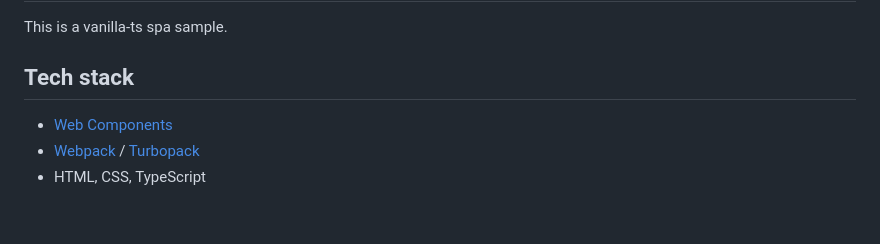
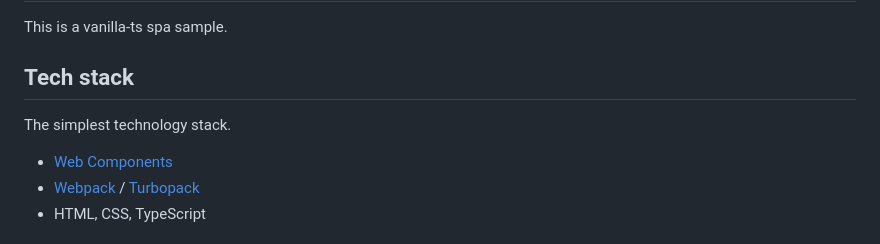
Before and after one commit to ochairo/vanillante, a Markdown page: README.md, the part around the change. Drawn GitHub-style; blank space fills up the shorter version.

```diff
--- a/README.md
+++ b/README.md
@@ -10,6 +10,8 @@
 This is a vanilla-ts spa sample.
 
 ## Tech stack
+
+The simplest technology stack.
 
 - [Web Components](https://developer.mozilla.org/en-US/docs/Web/API/Web_Components)
 - [Webpack](https://webpack.js.org/) / [Turbopack](https://turbo.build/pack)
```
